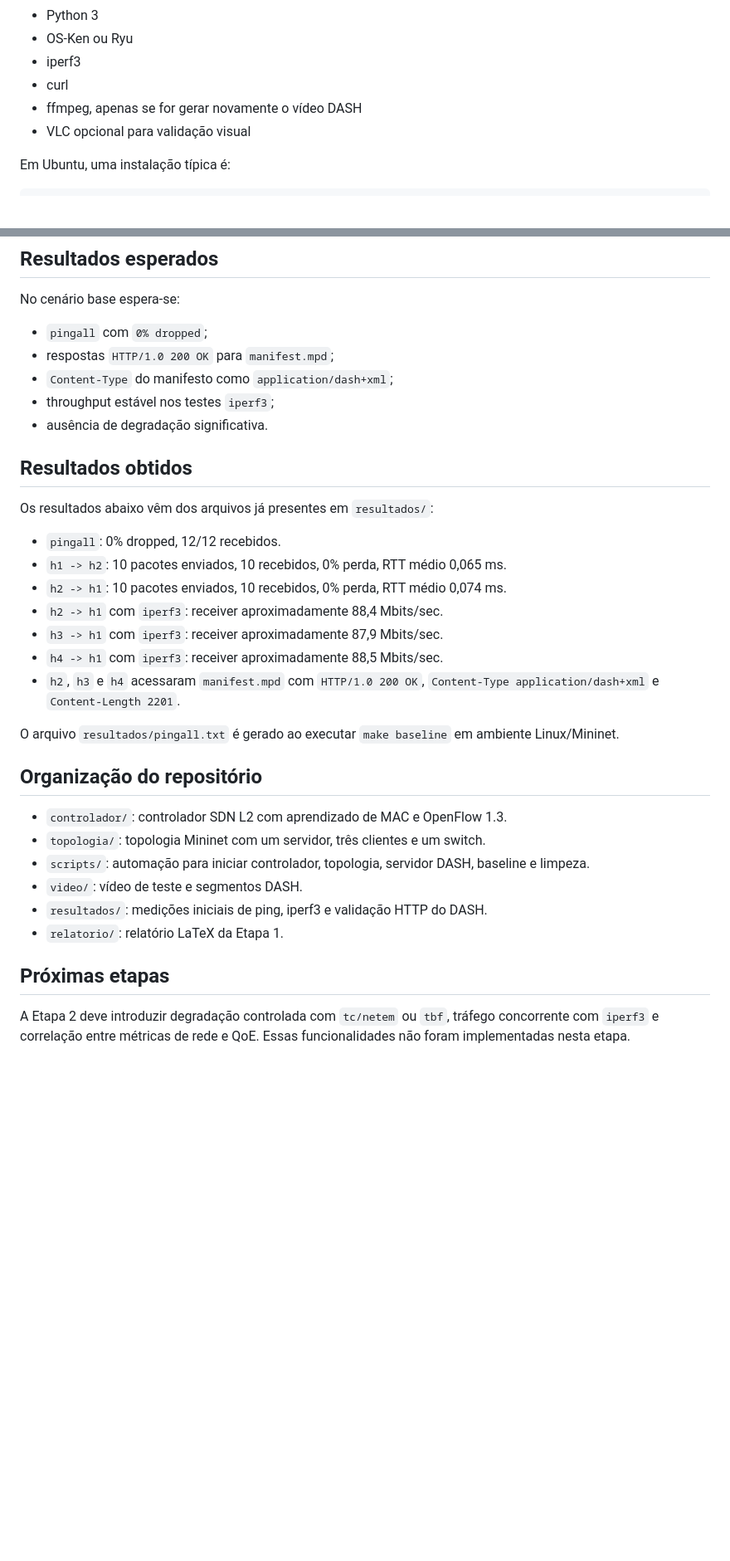
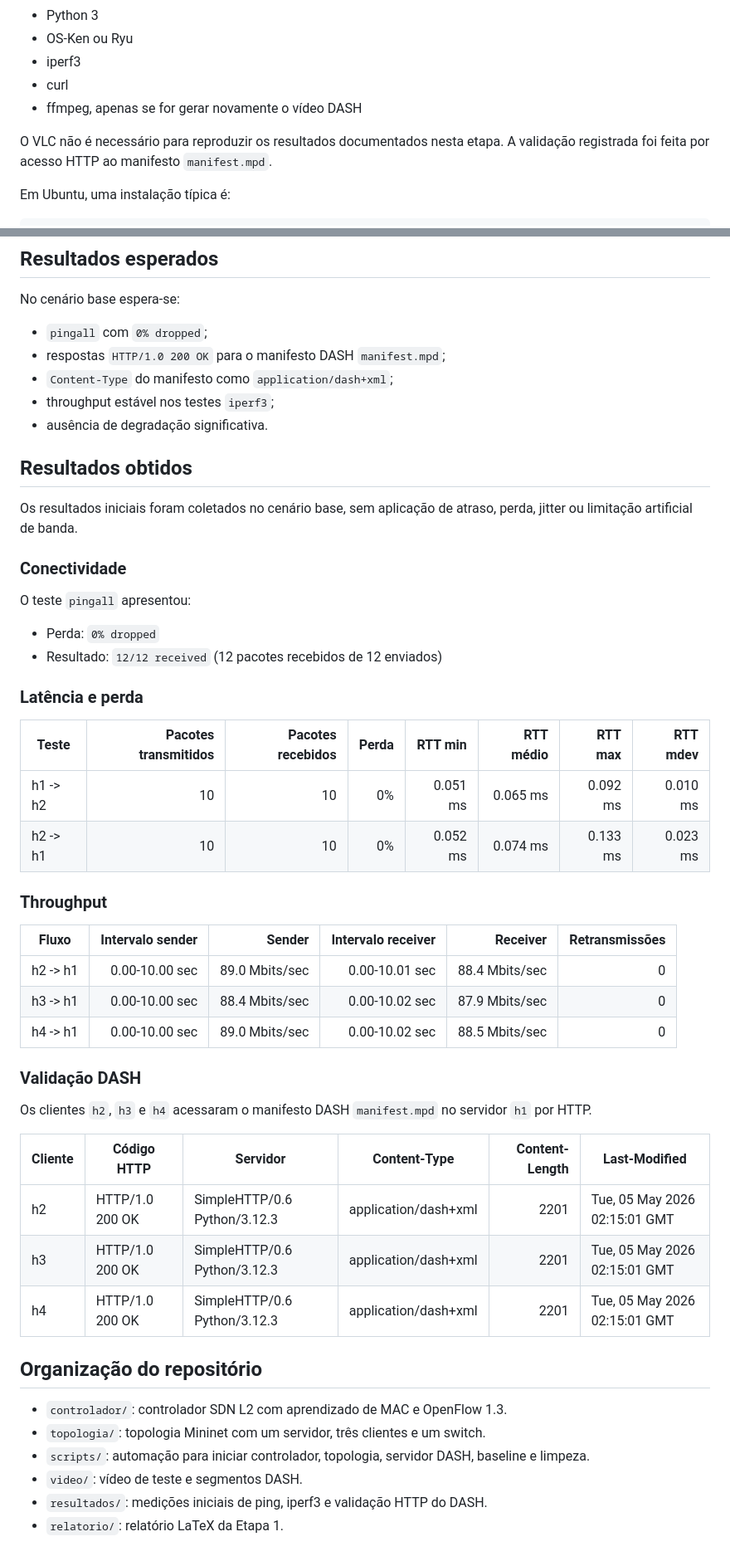
Before and after one commit to ARTHUR9011/projeto-qoe-sdn, a Markdown page: README.md, 2 parts joined by grey strips. Shown at 83% size. Rendered like a GitHub page; blank space fills up the shorter version.

Commit message:
ajuste readME trabalho

```diff
--- a/README.md
+++ b/README.md
@@ -41,7 +43,8 @@ O controlador `c0` controla o switch `s1` por OpenFlow.
 - iperf3
 - curl
 - ffmpeg, apenas se for gerar novamente o vídeo DASH
-- VLC opcional para validação visual
+
+O VLC não é necessário para reproduzir os resultados documentados nesta etapa. A validação registrada foi feita por acesso HTTP ao manifesto `manifest.mpd`.
 
 Em Ubuntu, uma instalação típica é:
 
@@ -119,24 +122,46 @@ Esse alvo usa `mnexec` para executar comandos nos hosts do Mininet e salva os ar
 No cenário base espera-se:
 
 - `pingall` com `0% dropped`;
-- respostas `HTTP/1.0 200 OK` para `manifest.mpd`;
+- respostas `HTTP/1.0 200 OK` para o manifesto DASH `manifest.mpd`;
 - `Content-Type` do manifesto como `application/dash+xml`;
 - throughput estável nos testes `iperf3`;
 - ausência de degradação significativa.
 
 ## Resultados obtidos
 
-Os resultados abaixo vêm dos arquivos já presentes em `resultados/`:
+Os resultados iniciais foram coletados no cenário base, sem aplicação de atraso, perda, jitter ou limitação artificial de banda.
 
-- `pingall`: 0% dropped, 12/12 recebidos.
-- `h1 -> h2`: 10 pacotes enviados, 10 recebidos, 0% perda, RTT médio 0,065 ms.
-- `h2 -> h1`: 10 pacotes enviados, 10 recebidos, 0% perda, RTT médio 0,074 ms.
-- `h2 -> h1` com `iperf3`: receiver aproximadamente 88,4 Mbits/sec.
-- `h3 -> h1` com `iperf3`: receiver aproximadamente 87,9 Mbits/sec.
-- `h4 -> h1` com `iperf3`: receiver aproximadamente 88,5 Mbits/sec.
-- `h2`, `h3` e `h4` acessaram `manifest.mpd` com `HTTP/1.0 200 OK`, `Content-Type application/dash+xml` e `Content-Length 2201`.
+### Conectividade
 
-O arquivo `resultados/pingall.txt` é gerado ao executar `make baseline` em ambiente Linux/Mininet.
+O teste `pingall` apresentou:
+
+- Perda: `0% dropped`
+- Resultado: `12/12 received` (12 pacotes recebidos de 12 enviados)
+
+### Latência e perda
+
+| Teste | Pacotes transmitidos | Pacotes recebidos | Perda | RTT min | RTT médio | RTT max | RTT mdev |
+|---|---:|---:|---:|---:|---:|---:|---:|
+| h1 -> h2 | 10 | 10 | 0% | 0.051 ms | 0.065 ms | 0.092 ms | 0.010 ms |
+| h2 -> h1 | 10 | 10 | 0% | 0.052 ms | 0.074 ms | 0.133 ms | 0.023 ms |
+
+### Throughput
+
+| Fluxo | Intervalo sender | Sender | Intervalo receiver | Receiver | Retransmissões |
+|---|---:|---:|---:|---:|---:|
+| h2 -> h1 | 0.00-10.00 sec | 89.0 Mbits/sec | 0.00-10.01 sec | 88.4 Mbits/sec | 0 |
+| h3 -> h1 | 0.00-10.00 sec | 88.4 Mbits/sec | 0.00-10.02 sec | 87.9 Mbits/sec | 0 |
+| h4 -> h1 | 0.00-10.00 sec | 89.0 Mbits/sec | 0.00-10.02 sec | 88.5 Mbits/sec | 0 |
+
+### Validação DASH
+
+Os clientes `h2`, `h3` e `h4` acessaram o manifesto DASH `manifest.mpd` no servidor `h1` por HTTP.
+
+| Cliente | Código HTTP | Servidor | Content-Type | Content-Length | Last-Modified |
+|---|---|---|---|---:|---|
+| h2 | HTTP/1.0 200 OK | SimpleHTTP/0.6 Python/3.12.3 | application/dash+xml | 2201 | Tue, 05 May 2026 02:15:01 GMT |
+| h3 | HTTP/1.0 200 OK | SimpleHTTP/0.6 Python/3.12.3 | application/dash+xml | 2201 | Tue, 05 May 2026 02:15:01 GMT |
+| h4 | HTTP/1.0 200 OK | SimpleHTTP/0.6 Python/3.12.3 | application/dash+xml | 2201 | Tue, 05 May 2026 02:15:01 GMT |
 
 ## Organização do repositório
 
@@ -146,7 +171,3 @@ O arquivo `resultados/pingall.txt` é gerado ao executar `make baseline` em ambi
 - `video/`: vídeo de teste e segmentos DASH.
 - `resultados/`: medições iniciais de ping, iperf3 e validação HTTP do DASH.
 - `relatorio/`: relatório LaTeX da Etapa 1.
-
-## Próximas etapas
-
-A Etapa 2 deve introduzir degradação controlada com `tc/netem` ou `tbf`, tráfego concorrente com `iperf3` e correlação entre métricas de rede e QoE. Essas funcionalidades não foram implementadas nesta etapa.
```
Also changed, not shown: other parts of README.md (+7 -5 lines).
